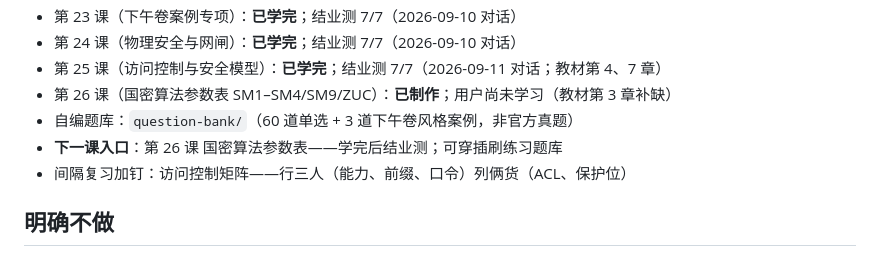
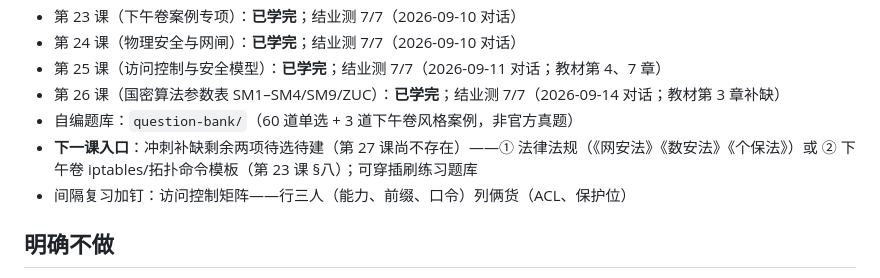
Before and after one commit to aycc22/ruankao-infosec, a Markdown page: AGENTS.md, the part around the change. GitHub-like rendering.

```diff
--- a/AGENTS.md
+++ b/AGENTS.md
@@ -76,9 +76,9 @@
 - 第 23 课（下午卷案例专项）：**已学完**；结业测 7/7（2026-09-10 对话）
 - 第 24 课（物理安全与网闸）：**已学完**；结业测 7/7（2026-09-10 对话）
 - 第 25 课（访问控制与安全模型）：**已学完**；结业测 7/7（2026-09-11 对话；教材第 4、7 章）
-- 第 26 课（国密算法参数表 SM1–SM4/SM9/ZUC）：**已制作**；用户尚未学习（教材第 3 章补缺）
+- 第 26 课（国密算法参数表 SM1–SM4/SM9/ZUC）：**已学完**；结业测 7/7（2026-09-14 对话；教材第 3 章补缺）
 - 自编题库：`question-bank/`（60 道单选 + 3 道下午卷风格案例，非官方真题）
-- **下一课入口**：第 26 课 国密算法参数表——学完后结业测；可穿插刷练习题库
+- **下一课入口**：冲刺补缺剩余两项待选待建（第 27 课尚不存在）——① 法律法规（《网安法》《数安法》《个保法》）或 ② 下午卷 iptables/拓扑命令模板（第 23 课 §八）；可穿插刷练习题库
 - 间隔复习加钉：访问控制矩阵——行三人（能力、前缀、口令）列俩货（ACL、保护位）
 
 ## 明确不做
```
Also changed, not shown: NOTES.md (+2 -1 lines), learning-records/0025-lesson26-quiz-gm-crypto.md (added, +7 -0 lines).
